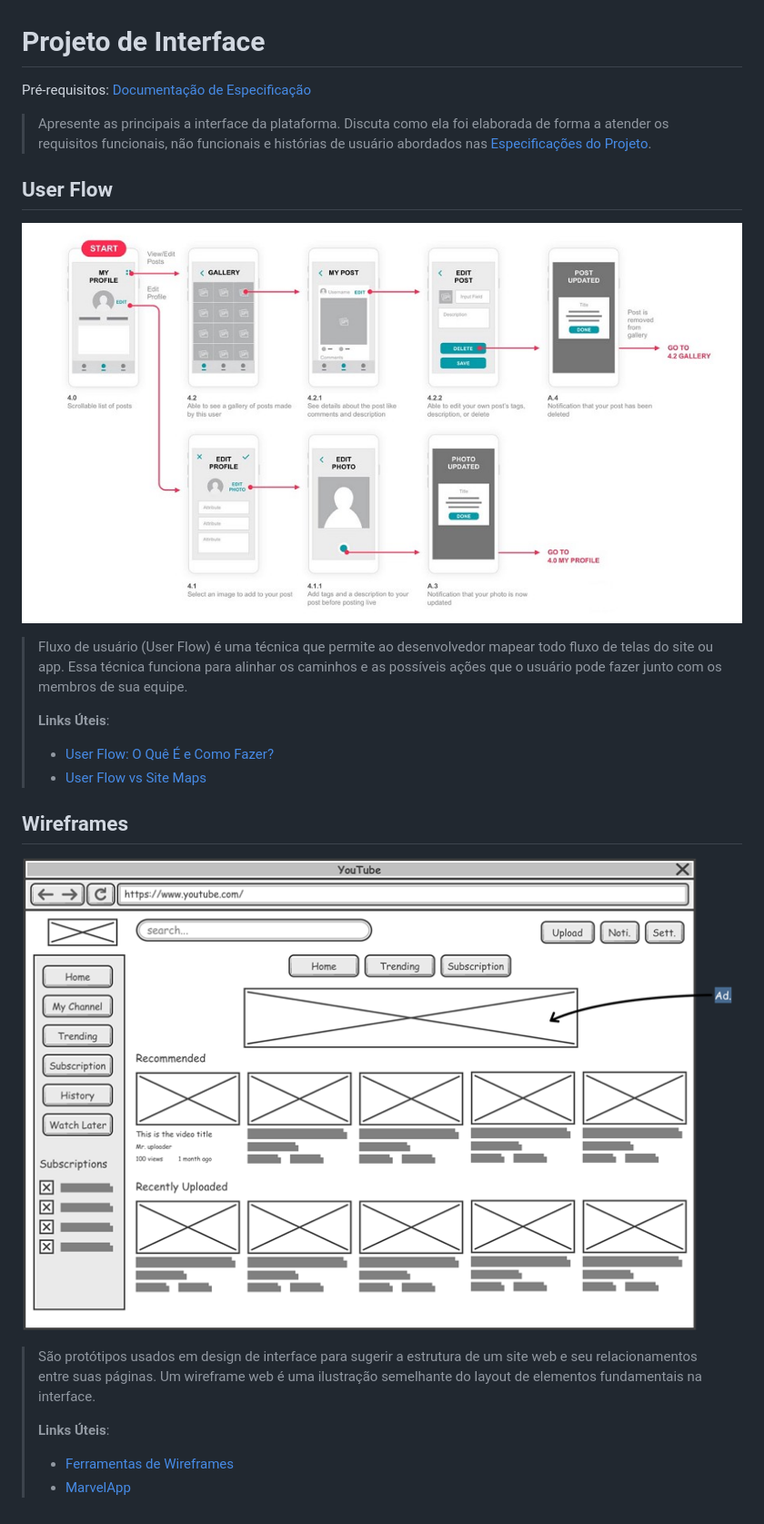
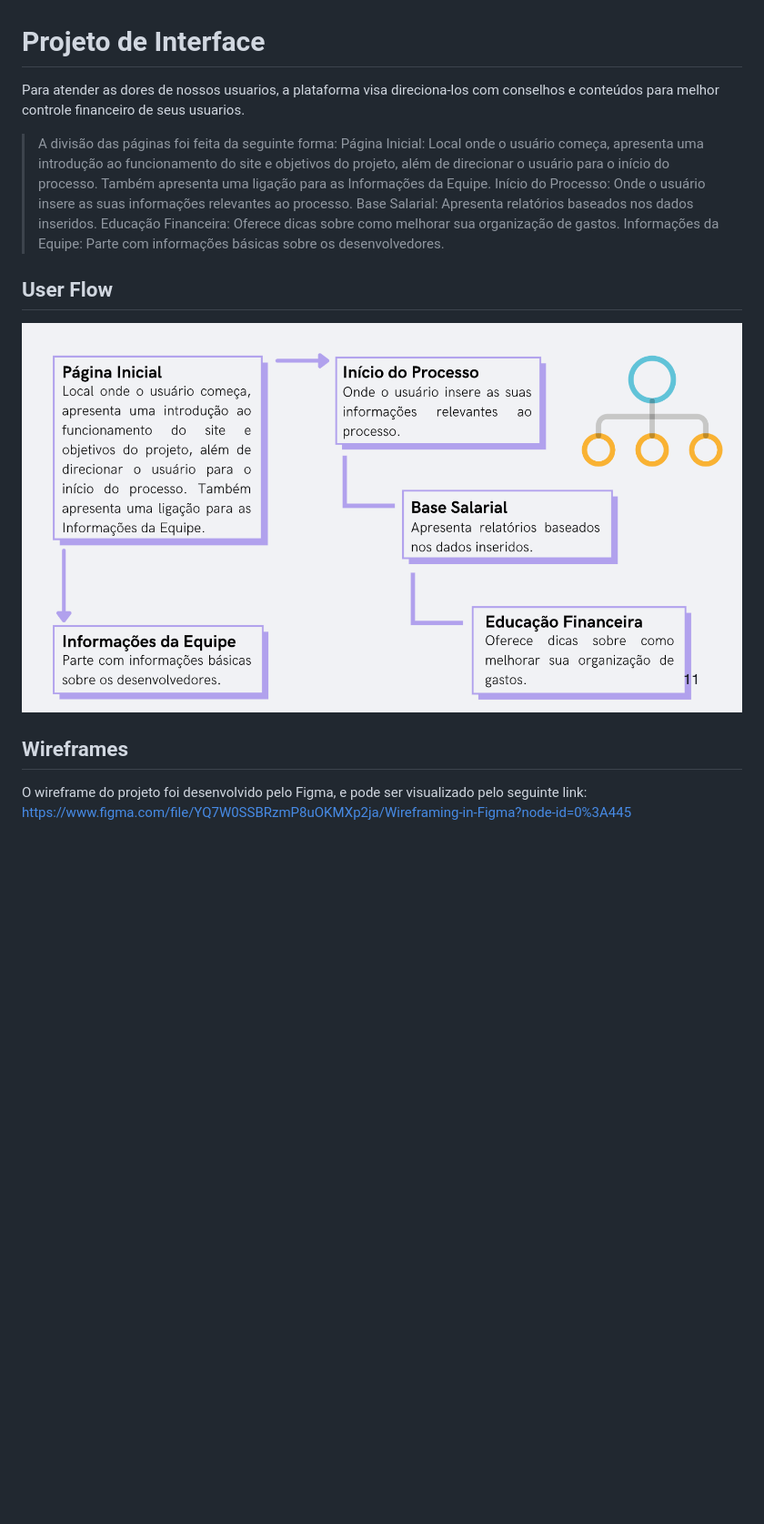
Before and after one commit to ICEI-PUC-Minas-PMGCC-TI/tiaw-pmg-cc-m-20212-consumo-excessivo, a Markdown page: Documentacao/3-Interface.md, the part around the change. Shown: that part at 91% size. GitHub-like rendering; pictures changed too: Documentacao/images/flow.png (added); blank space fills up the shorter version.

```diff
--- a/Documentacao/3-Interface.md
+++ b/Documentacao/3-Interface.md
@@ -1,36 +1,19 @@
 
 # Projeto de Interface
 
-<span style="color:red">Pré-requisitos: <a href="2-Especificação.md"> Documentação de Especificação</a></span>
+Para atender as dores de nossos usuarios, a plataforma visa direciona-los com conselhos e conteúdos para melhor controle financeiro de seus usuarios.
 
-> Apresente as principais a interface da plataforma. Discuta como ela
-> foi elaborada de forma a atender os requisitos funcionais, não
-> funcionais e histórias de usuário abordados nas [Especificações do
-> Projeto](2-Especificação.md).
+>A divisão das páginas foi feita da seguinte forma:
+>Página Inicial: Local onde o usuário começa, apresenta uma introdução ao funcionamento do site e objetivos do projeto, além de direcionar o usuário para o início do processo. Também apresenta uma ligação para as Informações da Equipe.
+>Início do Processo: Onde o usuário insere as suas informações relevantes ao processo.
+>Base Salarial: Apresenta relatórios baseados nos dados inseridos.
+>Educação Financeira: Oferece dicas sobre como melhorar sua organização de gastos.
+>Informações da Equipe: Parte com informações básicas sobre os desenvolvedores.
 
 ## User Flow
 
-![Exemplo de UserFlow](images/userflow.jpg)
-
-> Fluxo de usuário (User Flow) é uma técnica que permite ao desenvolvedor
-> mapear todo fluxo de telas do site ou app. Essa técnica funciona
-> para alinhar os caminhos e as possíveis ações que o usuário pode
-> fazer junto com os membros de sua equipe.
->
-> **Links Úteis**:
-> - [User Flow: O Quê É e Como Fazer?](https://medium.com/7bits/fluxo-de-usu%C3%A1rio-user-flow-o-que-%C3%A9-como-fazer-79d965872534)
-> - [User Flow vs Site Maps](http://designr.com.br/sitemap-e-user-flow-quais-as-diferencas-e-quando-usar-cada-um/)
-
+![UserFlow](images/flow.png)
 
 ## Wireframes
 
-![Exemplo de Wireframe](images/wireframe-example.png)
-
-> São protótipos usados em design de interface para sugerir a
-> estrutura de um site web e seu relacionamentos entre suas
-> páginas. Um wireframe web é uma ilustração semelhante do
-> layout de elementos fundamentais na interface.
->
-> **Links Úteis**:
-> - [Ferramentas de Wireframes](https://rockcontent.com/blog/wireframes/)
-> - [MarvelApp](https://marvelapp.com/developers/documentation/tutorials/)
+O wireframe do projeto foi desenvolvido pelo Figma, e pode ser visualizado pelo seguinte link: https://www.figma.com/file/YQ7W0SSBRzmP8uOKMXp2ja/Wireframing-in-Figma?node-id=0%3A445
```
Also changed, not shown: Documentacao/9-Apresentação.md (+14 -16 lines).
